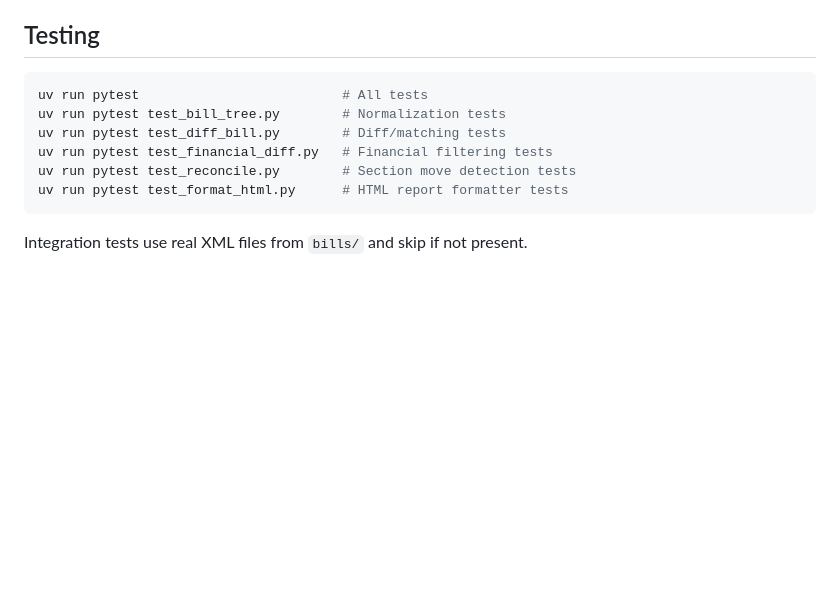
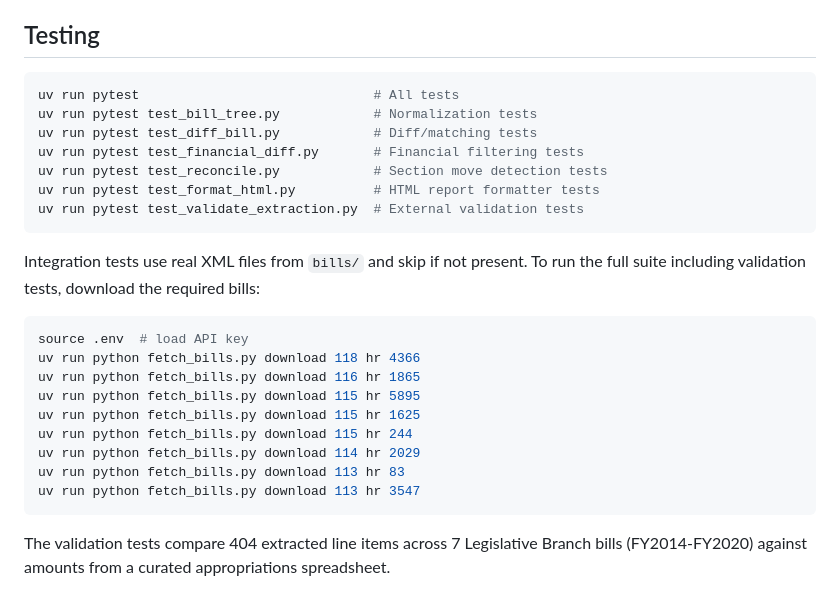
Before and after one commit to willhea/civic_tech_appropriations_bills, a Markdown page: README.md, the part around the change. Rendered like a GitHub page; blank space fills up the shorter version.

Commit message:
Add validation test docs and bill download instructions to README
Co-Authored-By: Claude Opus 4.6 (1M context) <noreply@anthropic.com>

````diff
--- a/README.md
+++ b/README.md
@@ -155,12 +155,27 @@ Four modules:
 ## Testing
 
 ```bash
-uv run pytest                          # All tests
-uv run pytest test_bill_tree.py        # Normalization tests
-uv run pytest test_diff_bill.py        # Diff/matching tests
-uv run pytest test_financial_diff.py   # Financial filtering tests
-uv run pytest test_reconcile.py        # Section move detection tests
-uv run pytest test_format_html.py      # HTML report formatter tests
+uv run pytest                              # All tests
+uv run pytest test_bill_tree.py            # Normalization tests
+uv run pytest test_diff_bill.py            # Diff/matching tests
+uv run pytest test_financial_diff.py       # Financial filtering tests
+uv run pytest test_reconcile.py            # Section move detection tests
+uv run pytest test_format_html.py          # HTML report formatter tests
+uv run pytest test_validate_extraction.py  # External validation tests
 ```
 
-Integration tests use real XML files from `bills/` and skip if not present.
+Integration tests use real XML files from `bills/` and skip if not present. To run the full suite including validation tests, download the required bills:
+
+```bash
+source .env  # load API key
+uv run python fetch_bills.py download 118 hr 4366
+uv run python fetch_bills.py download 116 hr 1865
+uv run python fetch_bills.py download 115 hr 5895
+uv run python fetch_bills.py download 115 hr 1625
+uv run python fetch_bills.py download 115 hr 244
+uv run python fetch_bills.py download 114 hr 2029
+uv run python fetch_bills.py download 113 hr 83
+uv run python fetch_bills.py download 113 hr 3547
+```
+
+The validation tests compare 404 extracted line items across 7 Legislative Branch bills (FY2014-FY2020) against amounts from a curated appropriations spreadsheet.
````
